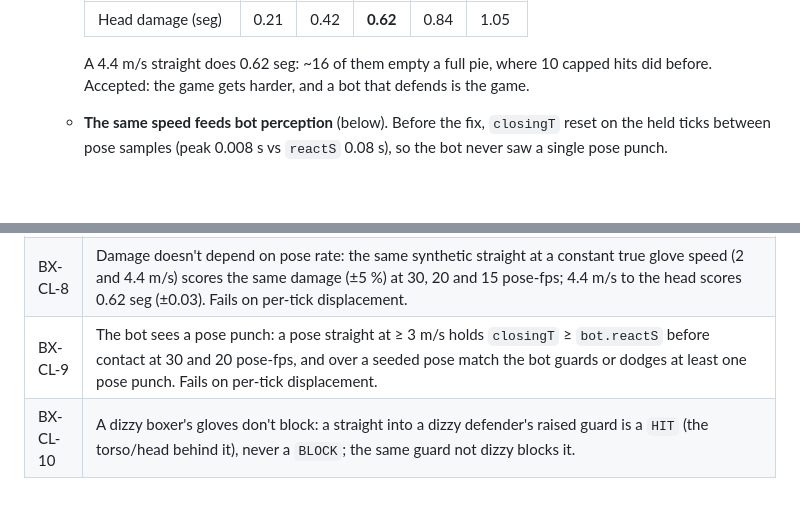
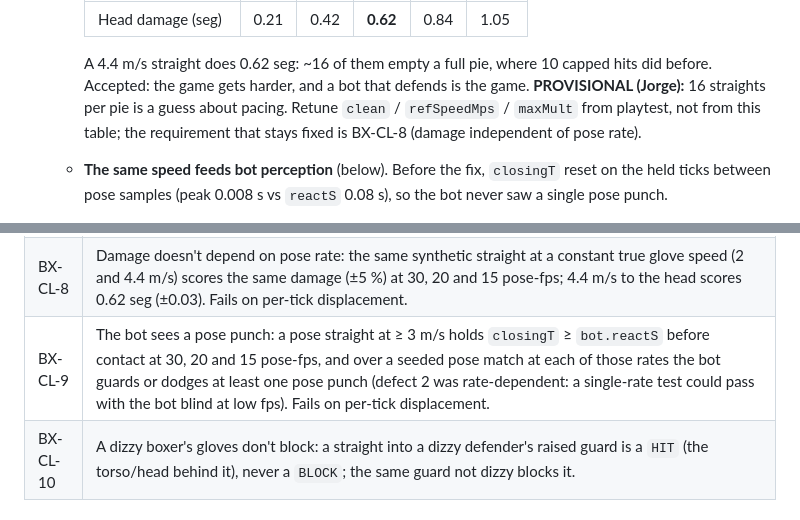
Before and after one commit to jorgetrad99/excercise-games, a Markdown page: docs/PLAN-BOXING.md, 2 parts joined by grey strips. GitHub-like rendering; blank space fills up the shorter version.

Commit message:
docs(boxing): BX-CL-9 at three pose rates; damage curve provisional
Co-Authored-By: Claude Opus 5 (1M context) <noreply@anthropic.com>

```diff
--- a/docs/PLAN-BOXING.md
+++ b/docs/PLAN-BOXING.md
@@ -135,6 +135,7 @@ A constraint only clamps where a player-driven value lands. It never produces mo
     | Head damage (seg) | 0.21 | 0.42 | **0.62** | 0.84 | 1.05 |
 
     A 4.4 m/s straight does 0.62 seg: ~16 of them empty a full pie, where 10 capped hits did before. Accepted: the game gets harder, and a bot that defends is the game.
+    **PROVISIONAL (Jorge):** 16 straights per pie is a guess about pacing. Retune `clean` / `refSpeedMps` / `maxMult` from playtest, not from this table; the requirement that stays fixed is BX-CL-8 (damage independent of pose rate).
   - **The same speed feeds bot perception** (below). Before the fix, `closingT` reset on the held ticks between pose samples (peak 0.008 s vs `reactS` 0.08 s), so the bot never saw a single pose punch.
 - **Zone** (bruises, O1 head snap): from the contact normal and the glove's own direction. A rising glove below the head's centre is the chin.
   - **Puppet paths:** a key straight reaches face height in the first half of its depth, so from low ready hands it travels level into a cheek, not up into the chin. Uppercuts keep the slow rise: they dip under a raised guard, and low ready hands block them.
@@ -192,7 +193,7 @@ A constraint only clamps where a player-driven value lands. It never produces mo
 | BX-CL-7 | No smoothing clips a punch: the pipeline's peak glove depth for a jab equals the unfiltered pipeline's on every sampling phase at 30 and 15 pose-fps (±2 mm), and BX-CL-1 end to end judges "reached the head" on unfiltered frames. Both fail on the old arm filter. |
 | BX-CL-6 | Keyboard rules still hold through geometry: straight hits, guard blocks, uppercut splits a guard, sway beats a straight (whiff + counter), a hook catches a sway into it, an uppercut catches a duck. A key right lands on the idle defender's left cheek and a left on the right cheek (zones 0 / 1, not the chin). A guard raised on tick 10, 11 or 12 of a straight's travel blocks it (`BLOCK`, no `HIT`); before the fix, a guard raised on tick 11 let the glove through. |
 | BX-CL-8 | Damage doesn't depend on pose rate: the same synthetic straight at a constant true glove speed (2 and 4.4 m/s) scores the same damage (±5 %) at 30, 20 and 15 pose-fps; 4.4 m/s to the head scores 0.62 seg (±0.03). Fails on per-tick displacement. |
-| BX-CL-9 | The bot sees a pose punch: a pose straight at ≥ 3 m/s holds `closingT` ≥ `bot.reactS` before contact at 30 and 20 pose-fps, and over a seeded pose match the bot guards or dodges at least one pose punch. Fails on per-tick displacement. |
+| BX-CL-9 | The bot sees a pose punch: a pose straight at ≥ 3 m/s holds `closingT` ≥ `bot.reactS` before contact at 30, 20 and 15 pose-fps, and over a seeded pose match at each of those rates the bot guards or dodges at least one pose punch (defect 2 was rate-dependent: a single-rate test could pass with the bot blind at low fps). Fails on per-tick displacement. |
 | BX-CL-10 | A dizzy boxer's gloves don't block: a straight into a dizzy defender's raised guard is a `HIT` (the torso/head behind it), never a `BLOCK`; the same guard not dizzy blocks it. |
 
 ### 2.4 Boxers without a body (puppets)
```
